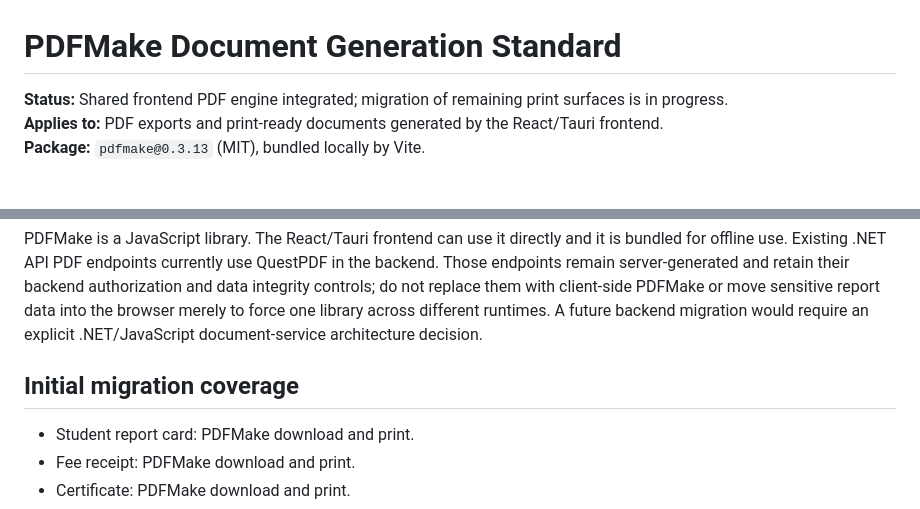
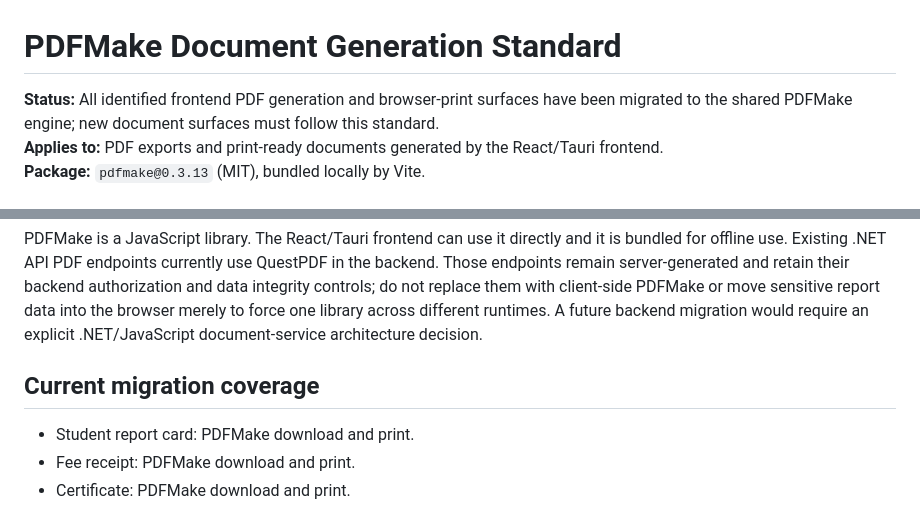
Before and after one commit to Quranhub1/School-Management-Information-System, a Markdown page: docs/PDFMAKE-DOCUMENT-STANDARD.md, 2 parts joined by grey strips. GitHub-like rendering.

Commit message:
docs(pdf): mark identified frontend PDF migration complete

```diff
--- a/docs/PDFMAKE-DOCUMENT-STANDARD.md
+++ b/docs/PDFMAKE-DOCUMENT-STANDARD.md
@@ -1,6 +1,6 @@
 # PDFMake Document Generation Standard
 
-**Status:** Shared frontend PDF engine integrated; migration of remaining print surfaces is in progress.
+**Status:** All identified frontend PDF generation and browser-print surfaces have been migrated to the shared PDFMake engine; new document surfaces must follow this standard.
 **Applies to:** PDF exports and print-ready documents generated by the React/Tauri frontend.
 **Package:** `pdfmake@0.3.13` (MIT), bundled locally by Vite.
 
@@ -40,7 +40,7 @@ Uploaded student documents and other user-supplied attachments are stored and do
 
 PDFMake is a JavaScript library. The React/Tauri frontend can use it directly and it is bundled for offline use. Existing .NET API PDF endpoints currently use QuestPDF in the backend. Those endpoints remain server-generated and retain their backend authorization and data integrity controls; do not replace them with client-side PDFMake or move sensitive report data into the browser merely to force one library across different runtimes. A future backend migration would require an explicit .NET/JavaScript document-service architecture decision.
 
-## Initial migration coverage
+## Current migration coverage
 
 - Student report card: PDFMake download and print.
 - Fee receipt: PDFMake download and print.
```
